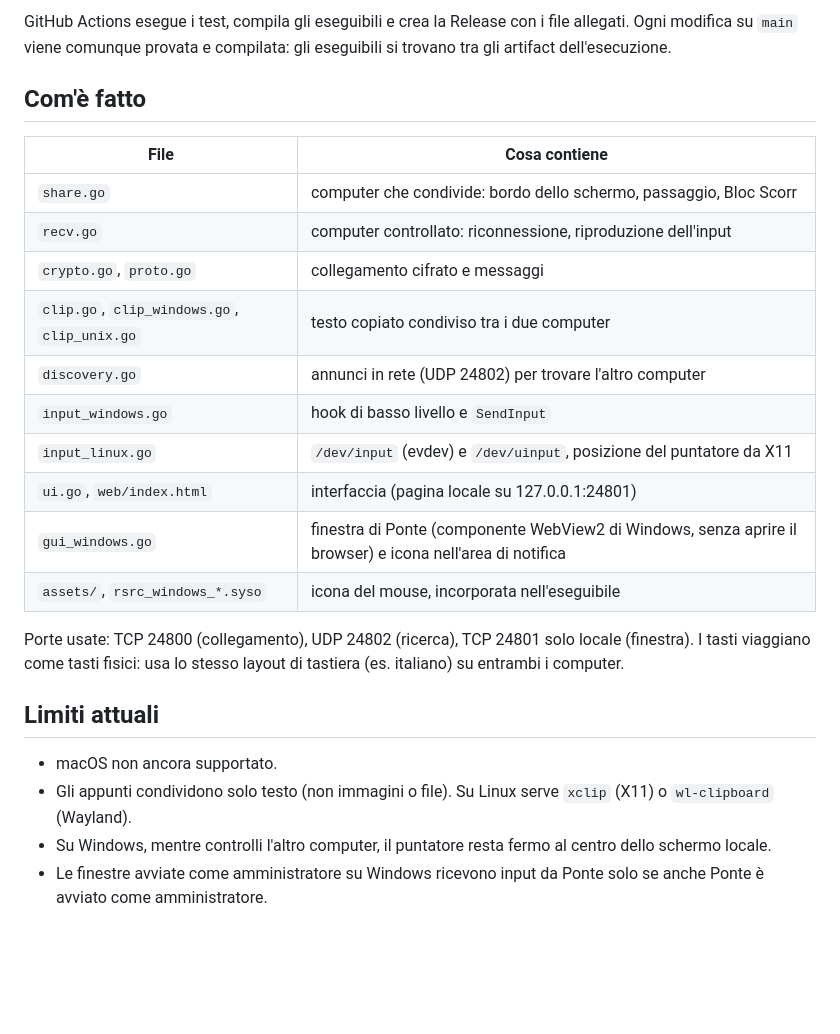
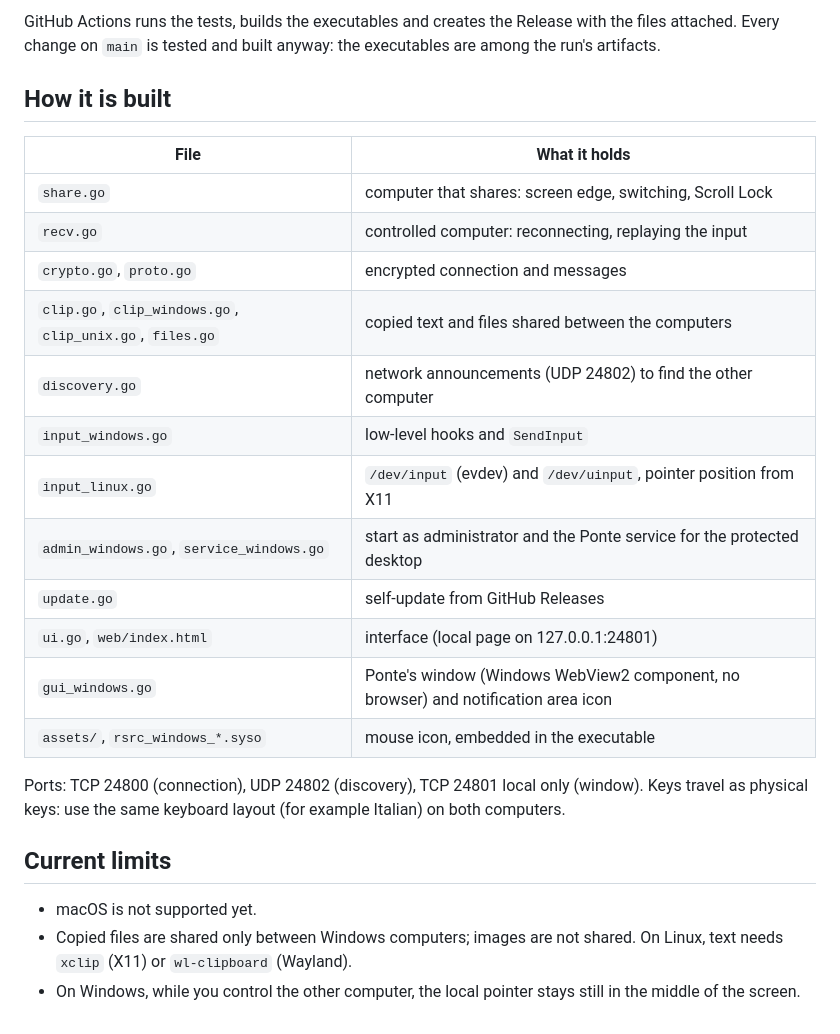
Before and after one commit to romarcis/ponte, a Markdown page: README.md, the part around one of its changes. GitHub-like rendering; blank space fills up the shorter version.

````diff
--- a/README.md
+++ b/README.md
@@ -74,30 +100,34 @@ git push origin v1.2.0
 ```
 
-GitHub Actions esegue i test, compila gli eseguibili e crea la Release con i file
-allegati. Ogni modifica su `main` viene comunque provata e compilata: gli eseguibili
-si trovano tra gli artifact dell'esecuzione.
+GitHub Actions runs the tests, builds the executables and creates the Release
+with the files attached. Every change on `main` is tested and built anyway:
+the executables are among the run's artifacts.
 
-## Com'è fatto
+## How it is built
 
-| File | Cosa contiene |
+| File | What it holds |
 |---|---|
-| `share.go` | computer che condivide: bordo dello schermo, passaggio, Bloc Scorr |
-| `recv.go` | computer controllato: riconnessione, riproduzione dell'input |
-| `crypto.go`, `proto.go` | collegamento cifrato e messaggi |
-| `clip.go`, `clip_windows.go`, `clip_unix.go` | testo copiato condiviso tra i due computer |
-| `discovery.go` | annunci in rete (UDP 24802) per trovare l'altro computer |
-| `input_windows.go` | hook di basso livello e `SendInput` |
-| `input_linux.go` | `/dev/input` (evdev) e `/dev/uinput`, posizione del puntatore da X11 |
-| `ui.go`, `web/index.html` | interfaccia (pagina locale su 127.0.0.1:24801) |
-| `gui_windows.go` | finestra di Ponte (componente WebView2 di Windows, senza aprire il browser) e icona nell'area di notifica |
-| `assets/`, `rsrc_windows_*.syso` | icona del mouse, incorporata nell'eseguibile |
+| `share.go` | computer that shares: screen edge, switching, Scroll Lock |
+| `recv.go` | controlled computer: reconnecting, replaying the input |
+| `crypto.go`, `proto.go` | encrypted connection and messages |
+| `clip.go`, `clip_windows.go`, `clip_unix.go`, `files.go` | copied text and files shared between the computers |
+| `discovery.go` | network announcements (UDP 24802) to find the other computer |
+| `input_windows.go` | low-level hooks and `SendInput` |
+| `input_linux.go` | `/dev/input` (evdev) and `/dev/uinput`, pointer position from X11 |
+| `admin_windows.go`, `service_windows.go` | start as administrator and the Ponte service for the protected desktop |
+| `update.go` | self-update from GitHub Releases |
+| `ui.go`, `web/index.html` | interface (local page on 127.0.0.1:24801) |
+| `gui_windows.go` | Ponte's window (Windows WebView2 component, no browser) and notification area icon |
+| `assets/`, `rsrc_windows_*.syso` | mouse icon, embedded in the executable |
 
-Porte usate: TCP 24800 (collegamento), UDP 24802 (ricerca), TCP 24801 solo locale (finestra).
-I tasti viaggiano come tasti fisici: usa lo stesso layout di tastiera (es. italiano) su entrambi i computer.
+Ports: TCP 24800 (connection), UDP 24802 (discovery), TCP 24801 local only
+(window). Keys travel as physical keys: use the same keyboard layout (for
+example Italian) on both computers.
 
-## Limiti attuali
+## Current limits
 
-- macOS non ancora supportato.
-- Gli appunti condividono solo testo (non immagini o file). Su Linux serve `xclip` (X11) o `wl-clipboard` (Wayland).
-- Su Windows, mentre controlli l'altro computer, il puntatore resta fermo al centro dello schermo locale.
-- Le finestre avviate come amministratore su Windows ricevono input da Ponte solo se anche Ponte è avviato come amministratore.
+- macOS is not supported yet.
+- Copied files are shared only between Windows computers; images are not
+  shared. On Linux, text needs `xclip` (X11) or `wl-clipboard` (Wayland).
+- On Windows, while you control the other computer, the local pointer stays
+  still in the middle of the screen.
````
Also changed, not shown: other parts of README.md (+75 -49 lines).
